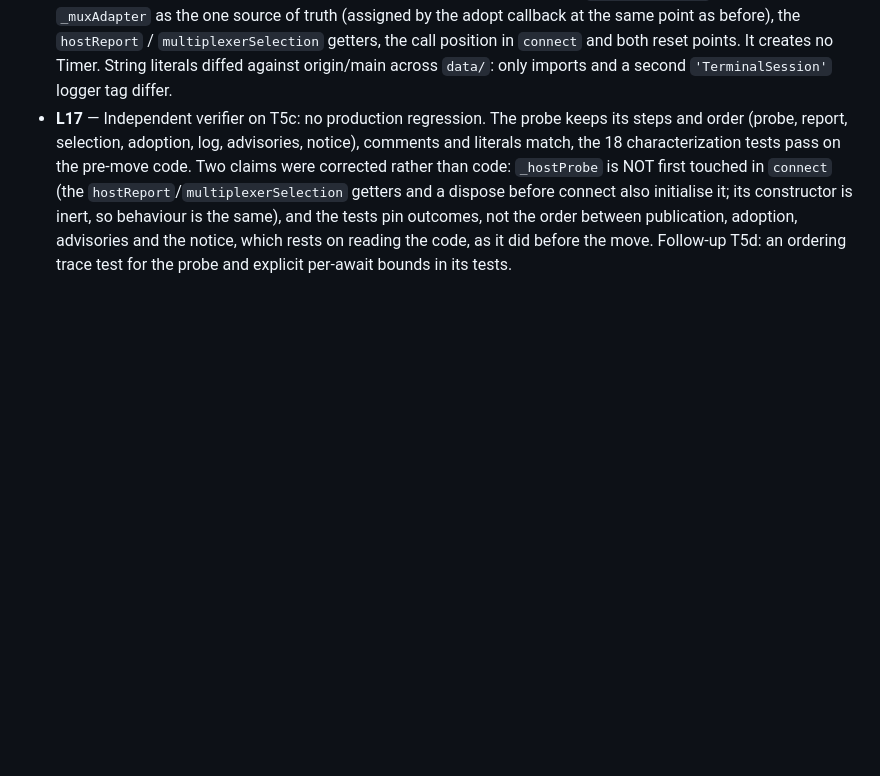
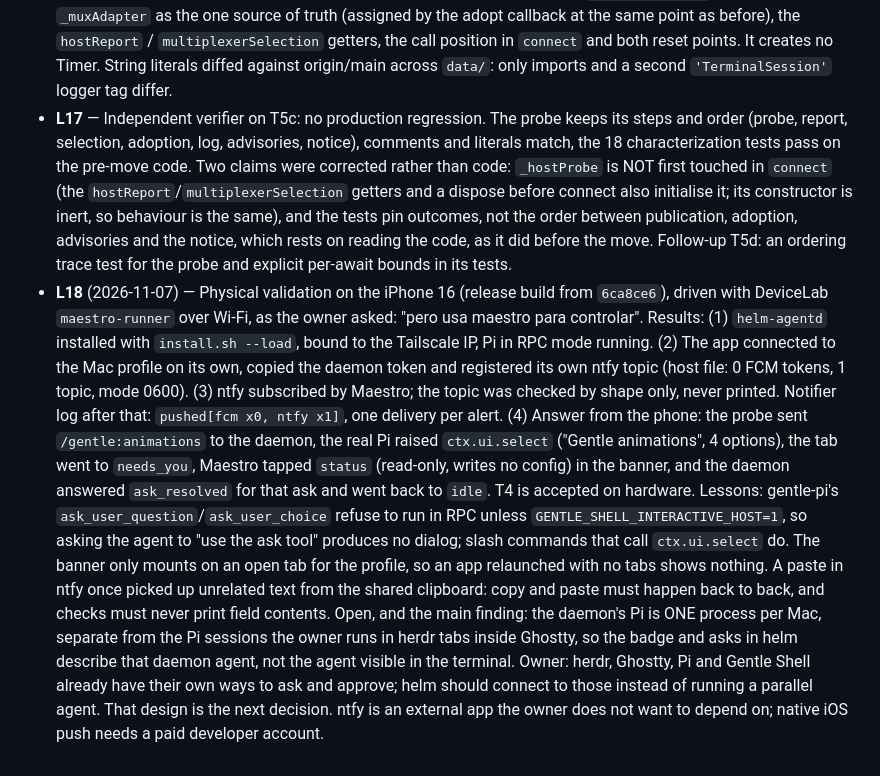
Before and after one commit to DarkCodex29/helm, a Markdown page: odd/tasks/agentd-client-2026-11.md, the part around the change. Drawn GitHub-style; blank space fills up the shorter version.

Commit message:
docs(odd): record the physical iPhone validation

```diff
--- a/odd/tasks/agentd-client-2026-11.md
+++ b/odd/tasks/agentd-client-2026-11.md
@@ -252,3 +252,32 @@ bytes. The herdr PTY lane stays as the fallback throughout.
   between publication, adoption, advisories and the notice, which rests on
   reading the code, as it did before the move. Follow-up T5d: an ordering
   trace test for the probe and explicit per-await bounds in its tests.
+- **L18** (2026-11-07) — Physical validation on the iPhone 16 (release build
+  from `6ca8ce6`), driven with DeviceLab `maestro-runner` over Wi-Fi, as
+  the owner asked: "pero usa maestro para controlar". Results:
+  (1) `helm-agentd` installed with `install.sh --load`, bound to the
+  Tailscale IP, Pi in RPC mode running. (2) The app connected to the Mac
+  profile on its own, copied the daemon token and registered its own ntfy
+  topic (host file: 0 FCM tokens, 1 topic, mode 0600). (3) ntfy subscribed
+  by Maestro; the topic was checked by shape only, never printed. Notifier
+  log after that: `pushed[fcm x0, ntfy x1]`, one delivery per alert. (4)
+  Answer from the phone: the probe sent `/gentle:animations` to the daemon,
+  the real Pi raised `ctx.ui.select` ("Gentle animations", 4 options), the
+  tab went to `needs_you`, Maestro tapped `status` (read-only, writes no
+  config) in the banner, and the daemon answered `ask_resolved` for that
+  ask and went back to `idle`. T4 is accepted on hardware.
+  Lessons: gentle-pi's `ask_user_question`/`ask_user_choice` refuse to run
+  in RPC unless `GENTLE_SHELL_INTERACTIVE_HOST=1`, so asking the agent to
+  "use the ask tool" produces no dialog; slash commands that call
+  `ctx.ui.select` do. The banner only mounts on an open tab for the
+  profile, so an app relaunched with no tabs shows nothing. A paste in ntfy
+  once picked up unrelated text from the shared clipboard: copy and paste
+  must happen back to back, and checks must never print field contents.
+  Open, and the main finding: the daemon's Pi is ONE process per Mac,
+  separate from the Pi sessions the owner runs in herdr tabs inside
+  Ghostty, so the badge and asks in helm describe that daemon agent, not
+  the agent visible in the terminal. Owner: herdr, Ghostty, Pi and Gentle
+  Shell already have their own ways to ask and approve; helm should connect
+  to those instead of running a parallel agent. That design is the next
+  decision. ntfy is an external app the owner does not want to depend on;
+  native iOS push needs a paid developer account.
```
